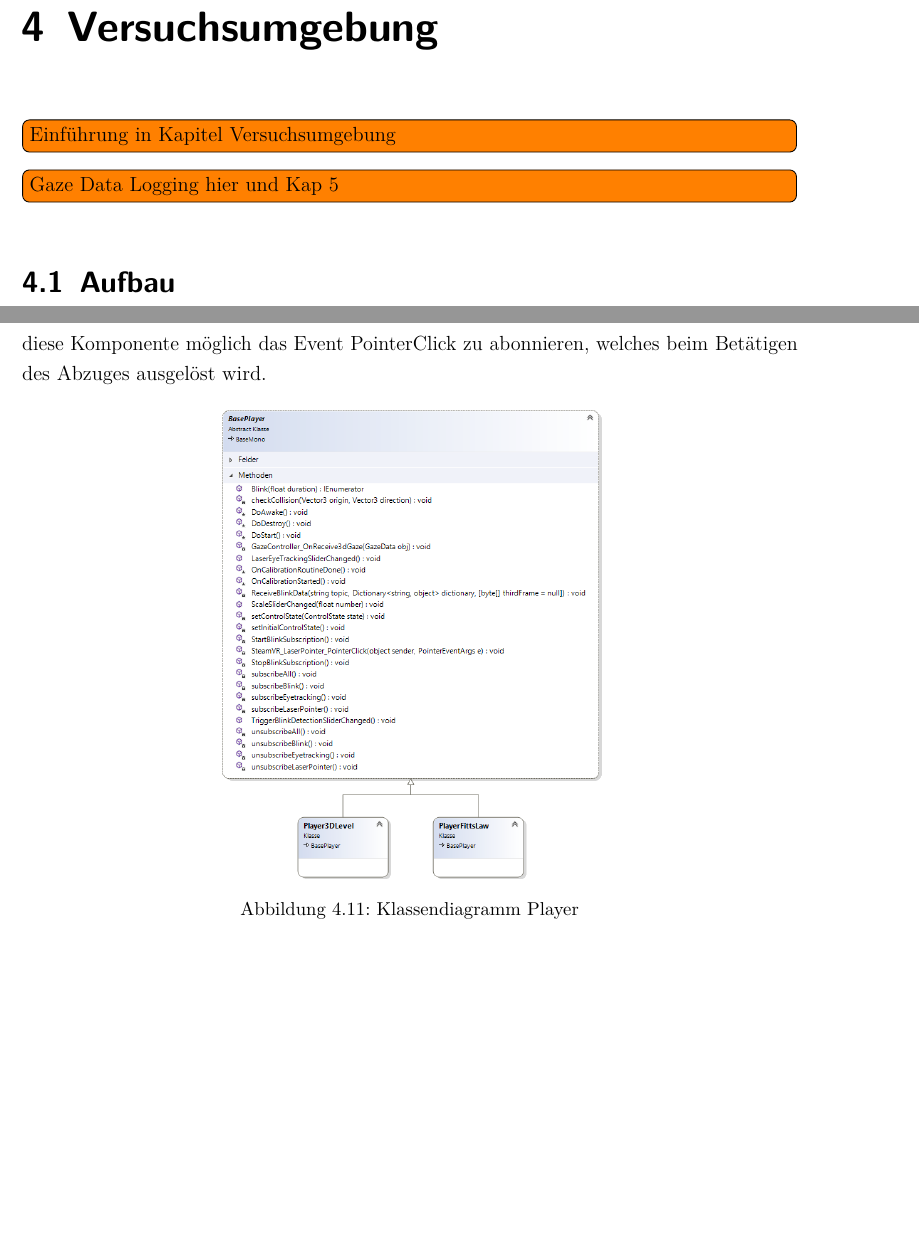
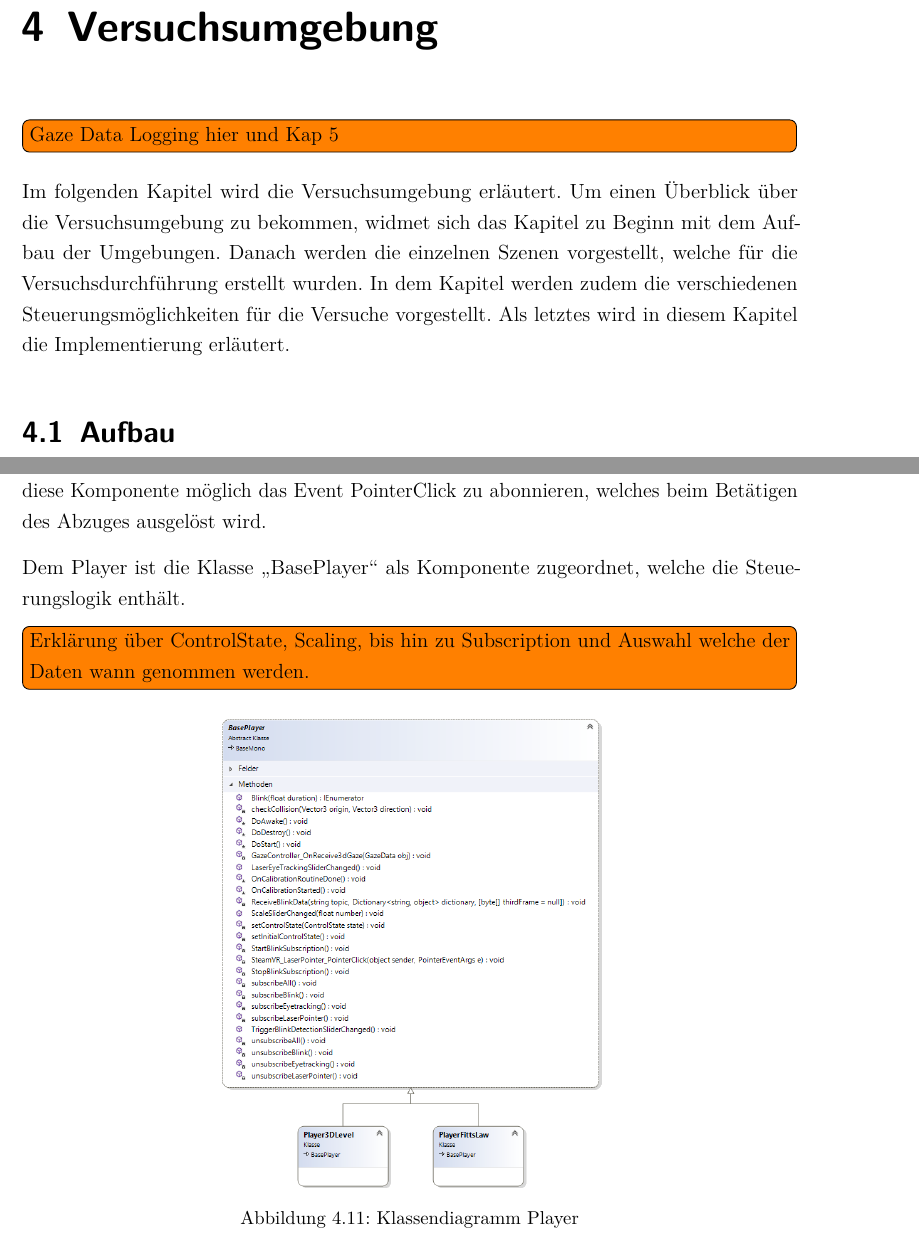
Before and after one commit to pmj95/VR_gaze_control, a LaTeX document (Doku/dokumentation.tex, which reads Doku/content/04kapitel.tex): two parts of pages 37 and 48 of 67, joined at a grey line, cut so that both start at the same text, the shorter picture padded with empty space. Compiled offline with pdfLaTeX.

Commit message:
Beginning with Player

```diff
--- a/Doku/content/04kapitel.tex
+++ b/Doku/content/04kapitel.tex
@@ -2,8 +2,9 @@
 
 \chapter{Versuchsumgebung}
 \label{section:versuchsumgebung}
-\todo[inline]{Einführung in Kapitel Versuchsumgebung}
 \todo[inline]{Gaze Data Logging hier und Kap 5}
+
+Im folgenden Kapitel wird die Versuchsumgebung erläutert. Um einen Überblick über die Versuchsumgebung zu bekommen, widmet sich das Kapitel zu Beginn mit dem Aufbau der Umgebungen. Danach werden die einzelnen Szenen vorgestellt, welche für die Versuchsdurchführung erstellt wurden. In dem Kapitel werden zudem die verschiedenen Steuerungsmöglichkeiten für die Versuche vorgestellt. Als letztes wird in diesem Kapitel die Implementierung erläutert.
 
 \section{Aufbau}
 Um die Verwendung von Eye-Tracking zur Steuerung von Bedienelementen in \ac{VR} untersuchen zu können, finden die Versuche in einem leeren, neutralen Raum statt. Dies hat den Vorteil, dass der Benutzer von der kompletten \ac{VR}-Welt abgeschirmt ist. Der Benutzer kann sich dadurch besser auf den Versuch fokussieren, da dieser nicht durch eventuell neu gewonne Eindrücke aus der \ac{VR}-Welt abgelenkt wird. Um Ablenkungen bezüglich Farbwechsel an den Wänden, dem Boden oder der Decke zu vermeiden, erhalten diese Elemente die selbe Hintergrundfarbe. Zudem wird der Raum gleichmäßig beleuchtet. Für eine bessere Vergleichbarkeit der Versuchsergebnisse muss der Benutzer bei jedem Versuch auf der gleichen Position im Raum stehen. Diese Position wird auf dem Boden durch ein rotes Quadrat markiert (siehe \autoref{fig:game-plan}). Da der Benutzer die Möglichkeit hat, sich innerhalb einer vom \ac{VR}-Headset berechneten Spielfläche zu bewegen, muss sich der Benutzer vor dem Beginn des Versuches auf dem roten Quadrat positionieren. Dieses Quadrat befindet sich mittig zentriert circa eine halbe Einheit vor einer Wand. Das Quadrat hat eine Seitenlänge von einer halben Einheit.
@@ -167,6 +168,8 @@ In der Abbildung\autoref{fig:CylinderCollider-5} ist der Spielbutton mit dem Cyl
 \subsection{Player}
 Das GameObject \glqq Player\grqq{} ist ein zentrales Objekt in den Szenen. Das Objekt beschreibt den Benutzer in Unity und ist über die SteamVR-Bibliothek mit SteamVR verbunden. Das Objekt beinhaltet unter anderem die VR-Kamera und Objekte, welche die rechte beziehungsweise linke Hand beschreiben. In den Versuchen wird ein Laserpointer und das Betätigen des Abzuges am Controller verwendet. Hierfür wird der rechten Hand die von SteamVR bereitgestellte Komponente \glqq SteamVR\_LaserPointer\grqq{} hinzugefügt. Mithilfe dieser Komponente wird der rechten Hand der Laserpointer hinzugefügt. Zudem ist es über diese Komponente möglich das Event PointerClick zu abonnieren, welches beim Betätigen des Abzuges ausgelöst wird.
 
+Dem Player ist die Klasse \glqq BasePlayer\grqq{} als Komponente zugeordnet, welche die Steuerungslogik enthält. \todo[inline]{Erklärung über ControlState, Scaling, bis hin zu Subscription und Auswahl welche der Daten wann genommen werden.}
+
 \begin{figure}[!htbp]
 	\centering
 	\includegraphics[width=0.5\linewidth]{ClassDiagramPlayer}
```
Also changed, not shown: Doku/content/02kapitel.tex (+1 -0 lines), Doku/content/04kapitel.tex (2 more changed lines).
